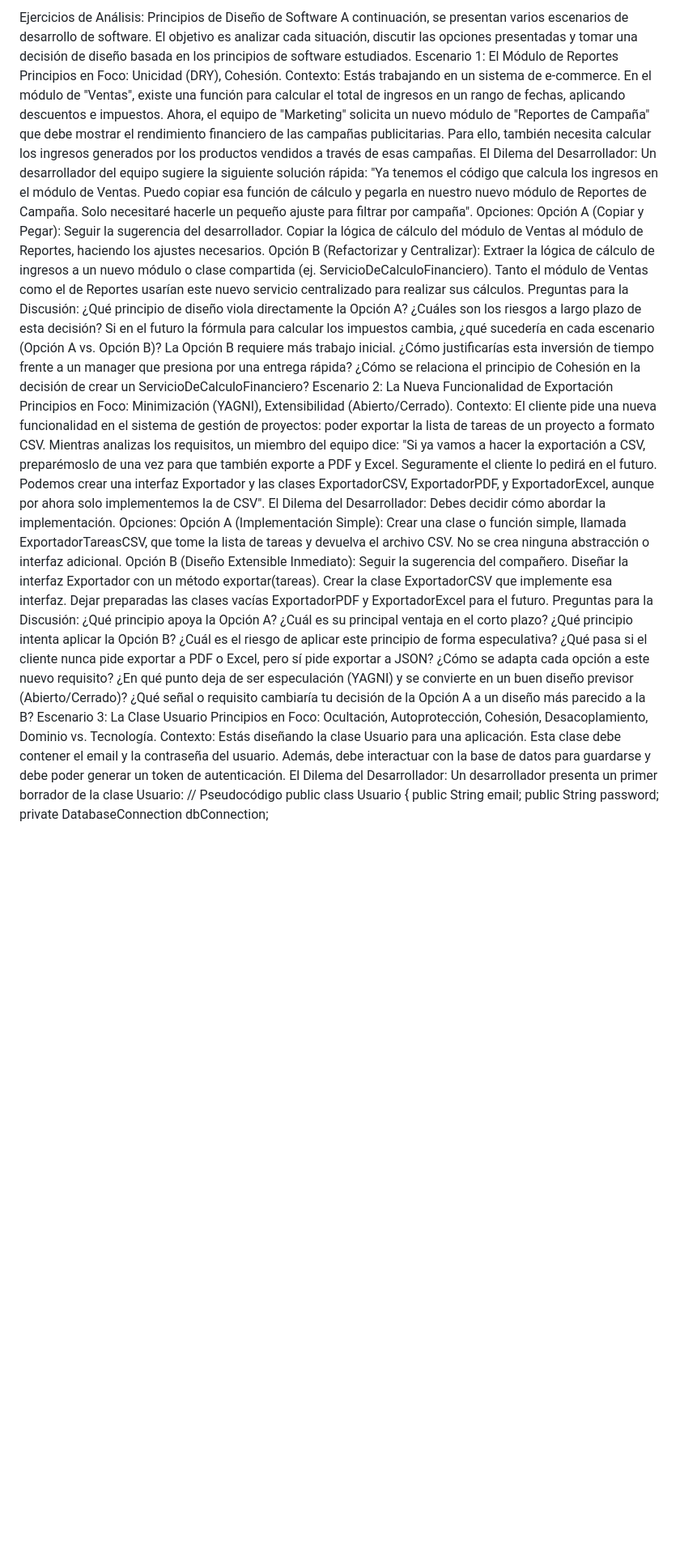
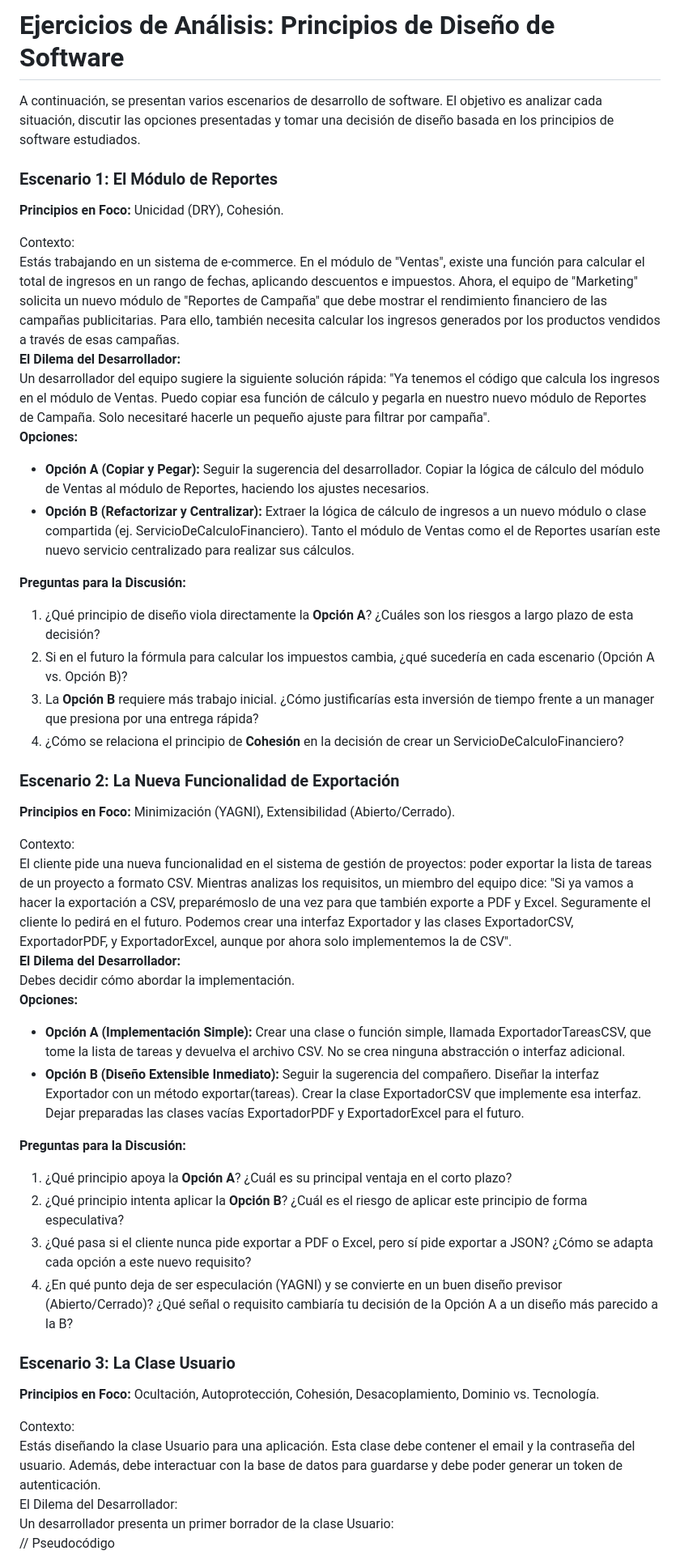
Before and after one commit to phipex/capacitacion-principios-dise-o, a Markdown page: casos.md, the part around one of its changes. Shown at 81% size. Drawn GitHub-style; blank space fills up the shorter version.

```diff
--- a/casos.md
+++ b/casos.md
@@ -1,35 +1,51 @@
-Ejercicios de Análisis: Principios de Diseño de Software
+# **Ejercicios de Análisis: Principios de Diseño de Software**
+
 A continuación, se presentan varios escenarios de desarrollo de software. El objetivo es analizar cada situación, discutir las opciones presentadas y tomar una decisión de diseño basada en los principios de software estudiados.
-Escenario 1: El Módulo de Reportes
-Principios en Foco: Unicidad (DRY), Cohesión.
+
+### **Escenario 1: El Módulo de Reportes**
+
+**Principios en Foco:** Unicidad (DRY), Cohesión.
+
 Contexto:
 Estás trabajando en un sistema de e-commerce. En el módulo de "Ventas", existe una función para calcular el total de ingresos en un rango de fechas, aplicando descuentos e impuestos. Ahora, el equipo de "Marketing" solicita un nuevo módulo de "Reportes de Campaña" que debe mostrar el rendimiento financiero de las campañas publicitarias. Para ello, también necesita calcular los ingresos generados por los productos vendidos a través de esas campañas.
-El Dilema del Desarrollador:
+**El Dilema del Desarrollador:**
 Un desarrollador del equipo sugiere la siguiente solución rápida: "Ya tenemos el código que calcula los ingresos en el módulo de Ventas. Puedo copiar esa función de cálculo y pegarla en nuestro nuevo módulo de Reportes de Campaña. Solo necesitaré hacerle un pequeño ajuste para filtrar por campaña".
-Opciones:
-Opción A (Copiar y Pegar): Seguir la sugerencia del desarrollador. Copiar la lógica de cálculo del módulo de Ventas al módulo de Reportes, haciendo los ajustes necesarios.
-Opción B (Refactorizar y Centralizar): Extraer la lógica de cálculo de ingresos a un nuevo módulo o clase compartida (ej. ServicioDeCalculoFinanciero). Tanto el módulo de Ventas como el de Reportes usarían este nuevo servicio centralizado para realizar sus cálculos.
-Preguntas para la Discusión:
-¿Qué principio de diseño viola directamente la Opción A? ¿Cuáles son los riesgos a largo plazo de esta decisión?
-Si en el futuro la fórmula para calcular los impuestos cambia, ¿qué sucedería en cada escenario (Opción A vs. Opción B)?
-La Opción B requiere más trabajo inicial. ¿Cómo justificarías esta inversión de tiempo frente a un manager que presiona por una entrega rápida?
-¿Cómo se relaciona el principio de Cohesión en la decisión de crear un ServicioDeCalculoFinanciero?
-Escenario 2: La Nueva Funcionalidad de Exportación
-Principios en Foco: Minimización (YAGNI), Extensibilidad (Abierto/Cerrado).
+**Opciones:**
+
+* **Opción A (Copiar y Pegar):** Seguir la sugerencia del desarrollador. Copiar la lógica de cálculo del módulo de Ventas al módulo de Reportes, haciendo los ajustes necesarios.
+* **Opción B (Refactorizar y Centralizar):** Extraer la lógica de cálculo de ingresos a un nuevo módulo o clase compartida (ej. ServicioDeCalculoFinanciero). Tanto el módulo de Ventas como el de Reportes usarían este nuevo servicio centralizado para realizar sus cálculos.
+
+**Preguntas para la Discusión:**
+
+1. ¿Qué principio de diseño viola directamente la **Opción A**? ¿Cuáles son los riesgos a largo plazo de esta decisión?
+2. Si en el futuro la fórmula para calcular los impuestos cambia, ¿qué sucedería en cada escenario (Opción A vs. Opción B)?
+3. La **Opción B** requiere más trabajo inicial. ¿Cómo justificarías esta inversión de tiempo frente a un manager que presiona por una entrega rápida?
+4. ¿Cómo se relaciona el principio de **Cohesión** en la decisión de crear un ServicioDeCalculoFinanciero?
+
+### **Escenario 2: La Nueva Funcionalidad de Exportación**
+
+**Principios en Foco:** Minimización (YAGNI), Extensibilidad (Abierto/Cerrado).
+
 Contexto:
 El cliente pide una nueva funcionalidad en el sistema de gestión de proyectos: poder exportar la lista de tareas de un proyecto a formato CSV. Mientras analizas los requisitos, un miembro del equipo dice: "Si ya vamos a hacer la exportación a CSV, preparémoslo de una vez para que también exporte a PDF y Excel. Seguramente el cliente lo pedirá en el futuro. Podemos crear una interfaz Exportador y las clases ExportadorCSV, ExportadorPDF, y ExportadorExcel, aunque por ahora solo implementemos la de CSV".
-El Dilema del Desarrollador:
+**El Dilema del Desarrollador:**
 Debes decidir cómo abordar la implementación.
-Opciones:
-Opción A (Implementación Simple): Crear una clase o función simple, llamada ExportadorTareasCSV, que tome la lista de tareas y devuelva el archivo CSV. No se crea ninguna abstracción o interfaz adicional.
-Opción B (Diseño Extensible Inmediato): Seguir la sugerencia del compañero. Diseñar la interfaz Exportador con un método exportar(tareas). Crear la clase ExportadorCSV que implemente esa interfaz. Dejar preparadas las clases vacías ExportadorPDF y ExportadorExcel para el futuro.
-Preguntas para la Discusión:
-¿Qué principio apoya la Opción A? ¿Cuál es su principal ventaja en el corto plazo?
-¿Qué principio intenta aplicar la Opción B? ¿Cuál es el riesgo de aplicar este principio de forma especulativa?
-¿Qué pasa si el cliente nunca pide exportar a PDF o Excel, pero sí pide exportar a JSON? ¿Cómo se adapta cada opción a este nuevo requisito?
-¿En qué punto deja de ser especulación (YAGNI) y se convierte en un buen diseño previsor (Abierto/Cerrado)? ¿Qué señal o requisito cambiaría tu decisión de la Opción A a un diseño más parecido a la B?
-Escenario 3: La Clase Usuario
-Principios en Foco: Ocultación, Autoprotección, Cohesión, Desacoplamiento, Dominio vs. Tecnología.
+**Opciones:**
+
+* **Opción A (Implementación Simple):** Crear una clase o función simple, llamada ExportadorTareasCSV, que tome la lista de tareas y devuelva el archivo CSV. No se crea ninguna abstracción o interfaz adicional.
+* **Opción B (Diseño Extensible Inmediato):** Seguir la sugerencia del compañero. Diseñar la interfaz Exportador con un método exportar(tareas). Crear la clase ExportadorCSV que implemente esa interfaz. Dejar preparadas las clases vacías ExportadorPDF y ExportadorExcel para el futuro.
+
+**Preguntas para la Discusión:**
+
+1. ¿Qué principio apoya la **Opción A**? ¿Cuál es su principal ventaja en el corto plazo?
+2. ¿Qué principio intenta aplicar la **Opción B**? ¿Cuál es el riesgo de aplicar este principio de forma especulativa?
+3. ¿Qué pasa si el cliente nunca pide exportar a PDF o Excel, pero sí pide exportar a JSON? ¿Cómo se adapta cada opción a este nuevo requisito?
+4. ¿En qué punto deja de ser especulación (YAGNI) y se convierte en un buen diseño previsor (Abierto/Cerrado)? ¿Qué señal o requisito cambiaría tu decisión de la Opción A a un diseño más parecido a la B?
+
+### **Escenario 3: La Clase Usuario**
+
+**Principios en Foco:** Ocultación, Autoprotección, Cohesión, Desacoplamiento, Dominio vs. Tecnología.
+
 Contexto:
 Estás diseñando la clase Usuario para una aplicación. Esta clase debe contener el email y la contraseña del usuario. Además, debe interactuar con la base de datos para guardarse y debe poder generar un token de autenticación.
 El Dilema del Desarrollador:
```
Also changed, not shown: other parts of casos.md (+198 -146 lines).
